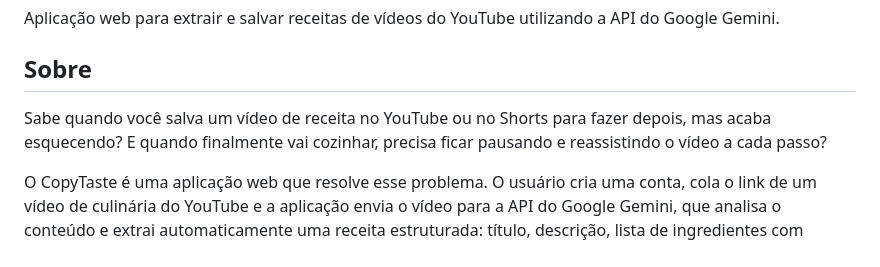
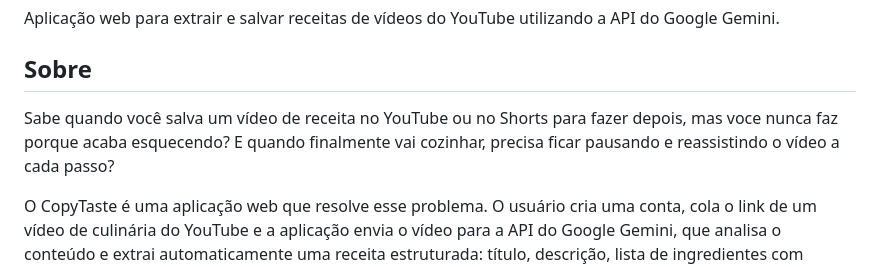
Before and after one commit to Bmaximo93/wsBackend-Fabrica26.1, a Markdown page: README.md, the part around the change. Rendered like a GitHub page.

```diff
--- a/README.md
+++ b/README.md
@@ -4,7 +4,7 @@ Aplicação web para extrair e salvar receitas de vídeos do YouTube utilizando
 
 ## Sobre
 
-Sabe quando você salva um vídeo de receita no YouTube ou no Shorts para fazer depois, mas acaba esquecendo? E quando finalmente vai cozinhar, precisa ficar pausando e reassistindo o vídeo a cada passo?
+Sabe quando você salva um vídeo de receita no YouTube ou no Shorts para fazer depois, mas voce nunca faz porque acaba esquecendo? E quando finalmente vai cozinhar, precisa ficar pausando e reassistindo o vídeo a cada passo?
 
 O CopyTaste é uma aplicação web que resolve esse problema. O usuário cria uma conta, cola o link de um vídeo de culinária do YouTube e a aplicação envia o vídeo para a API do Google Gemini, que analisa o conteúdo e extrai automaticamente uma receita estruturada: título, descrição, lista de ingredientes com quantidades, modo de preparo passo a passo e tempo estimado de preparo. Toda a resposta é validada através de um schema Pydantic com structured output, garantindo consistência nos dados antes mesmo de salvar no banco.
 
```
